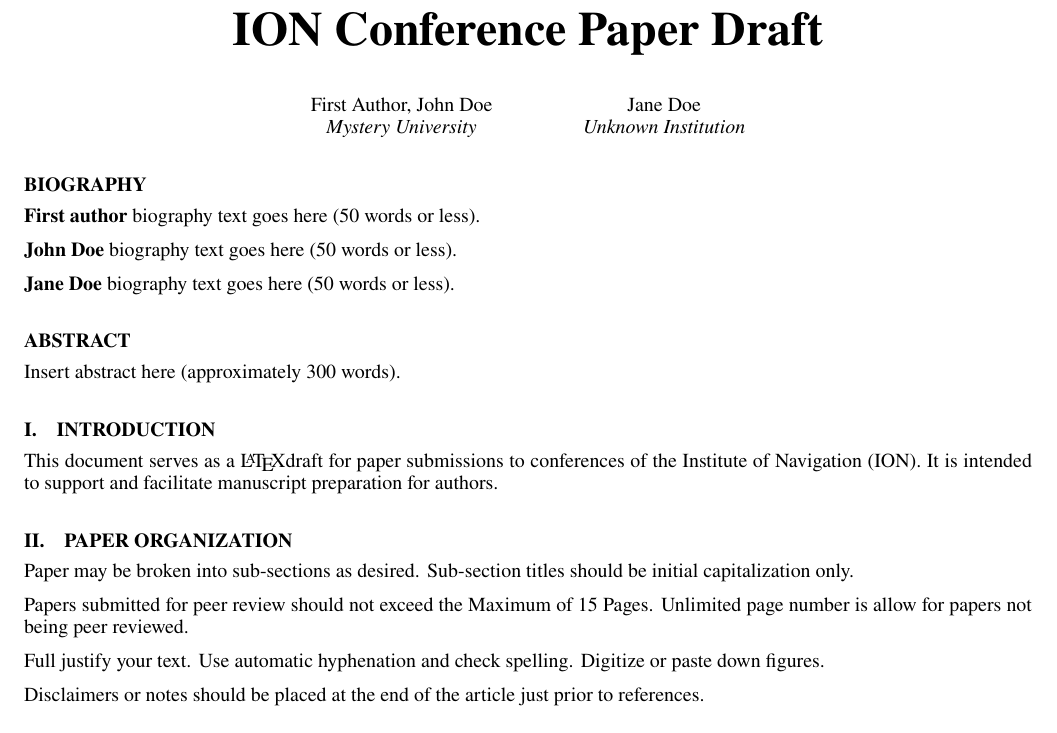
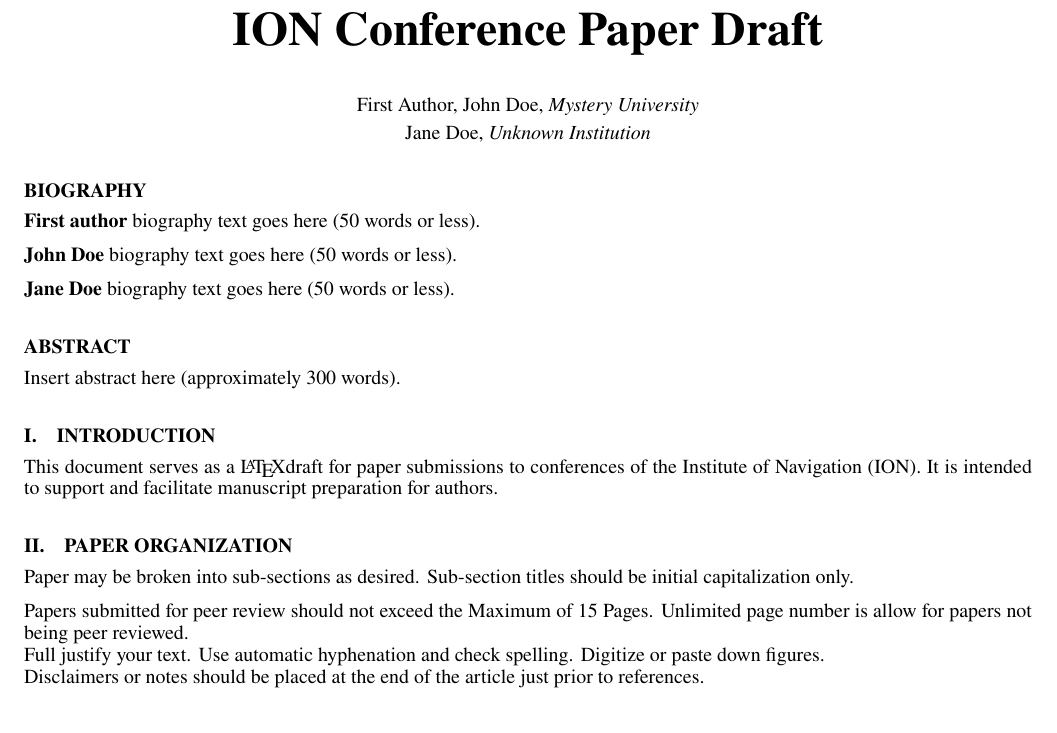
Before and after one commit to fabianr-su/ionconf-latex-template, a LaTeX document (IONconf_template.tex): part of page 1 of 2, cut so that both start at the same text. Compiled offline with pdfLaTeX.

Commit message:
updated author listing

```diff
--- a/IONconf_template.tex
+++ b/IONconf_template.tex
@@ -86,25 +87,30 @@
 % http://www.ctan.org/pkg/url
 % Basically, \url{my_url_here}.
 
+
 %%%%%%%%%%%%%%%%%%%%%%%%%%%%%%%%%%%%%%%%%%%%%%%%%%%%%%%%%%%%%%%%%%%%%%%%%
 %% Document starts here
 
 \title{ION Conference Paper Draft}
+
+% Authors are grouped by institution. Institution names are italicized.
+% Author groups are separated by '\vspace{1mm} \\' for a line
+% break with proper spacing.
+% This template shows an example of three authors, where author 1 and
+% author 2 are from the same institution:
+
 \author{
-    First~Author, John~Doe\\ \textit{Mystery~University}
-    \and Jane~Doe\\ \textit{Unknown~Institution}
+    First~Author, John~Doe, \textit{Mystery~University}% <- this '%' removes a trailing whitespace
+    \vspace{1mm} \\%
+    Jane~Doe, \textit{Unknown~Institution}%
     }
-% Authors are grouped by institution. Institution names are italicized.
-% Author format for an example of three authors, where author 1 and
-% author 2 are from the same institution:
-% \author{author#1~name, author#2~name\\author#1and#2~institution
-% 	\and author#3~name \\ author#3~institution}
+
 
 \begin{document}
 
 \maketitle
 
-% biography section
+% biography section. The * indicates a section excluded from numbering.
 \section*{biography}
 
 % Biographies are defined as follows:
@@ -130,10 +139,8 @@
 
 Paper may be broken into sub-sections as desired. Sub-section titles should be initial capitalization only.
 
-Papers submitted for peer review should not exceed the Maximum of 15 Pages. Unlimited page number is allow for papers not being peer reviewed.
-
-Full justify your text. Use automatic hyphenation and check spelling. Digitize or paste down figures.
-
+Papers submitted for peer review should not exceed the Maximum of 15 Pages. Unlimited page number is allow for papers not being peer reviewed.\\
+Full justify your text. Use automatic hyphenation and check spelling. Digitize or paste down figures.\\
 Disclaimers or notes should be placed at the end of the article just prior to references.
 
 \subsection{Use of Figures}
```
Also changed, not shown: IONconf_template.tex (7 more changed lines).
